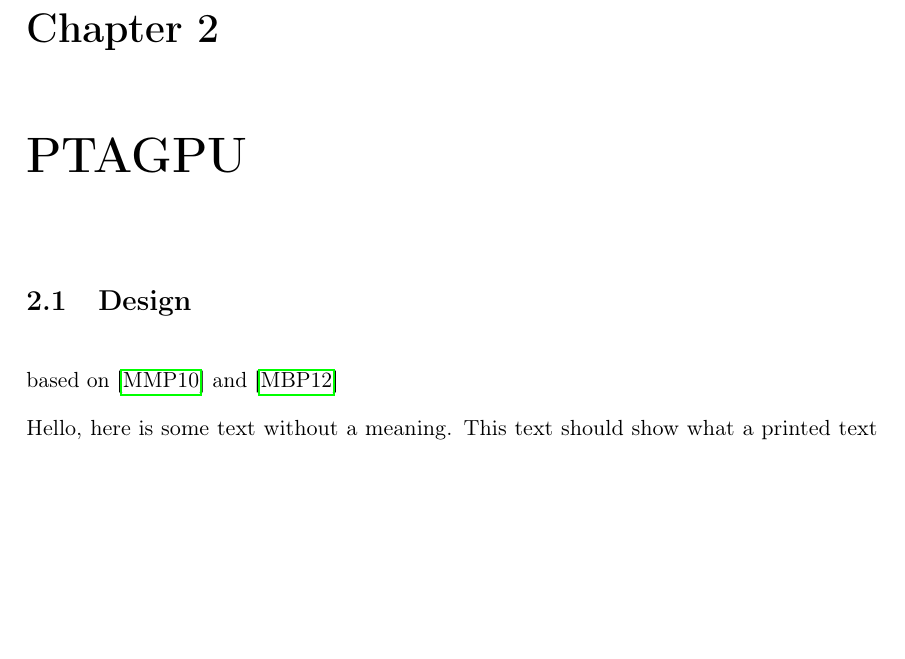
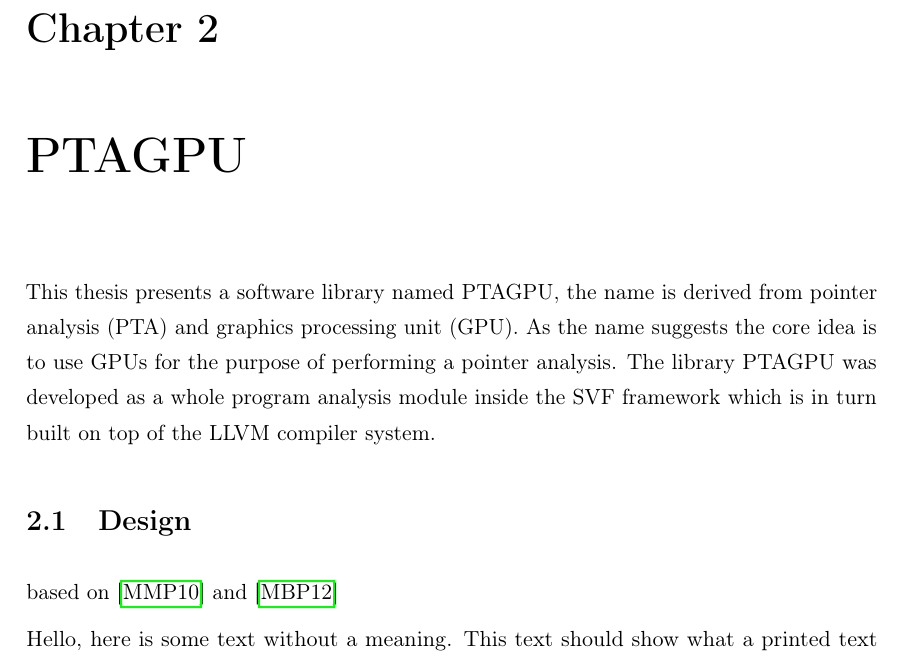
Before and after one commit to lukasboettcher/msc-paper, a LaTeX thesis (main.tex, which reads include/chap2_main.tex): part of page 41 of 54, cut so that both start at the same text, the shorter picture padded with empty space. Compiled offline with pdfLaTeX.

Commit message:
write intro for main

```diff
--- a/include/chap2_main.tex
+++ b/include/chap2_main.tex
@@ -1,4 +1,7 @@
 \chapter{PTAGPU} \label{chap:main}
+This thesis presents a software library named PTAGPU, the name is derived from pointer analysis (PTA) and graphics processing unit (GPU).
+As the name suggests the core idea is to use GPUs for the purpose of performing a pointer analysis.
+The library PTAGPU was developed as a whole program analysis module inside the SVF framework which is in turn built on top of the LLVM compiler system.
 \section{Design}
 based on \cite{mendez2010parallel} and \cite{mendez2012gpu}
 
```
